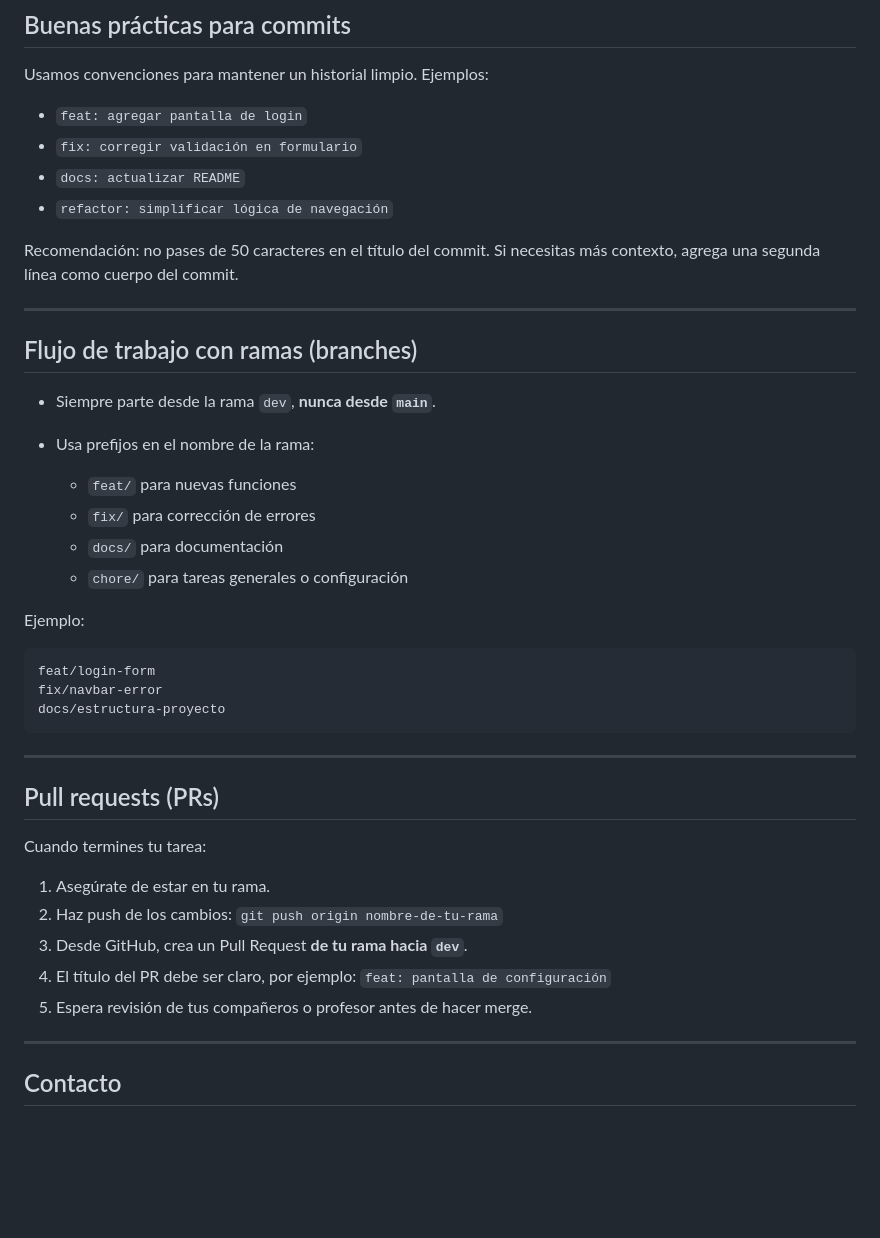
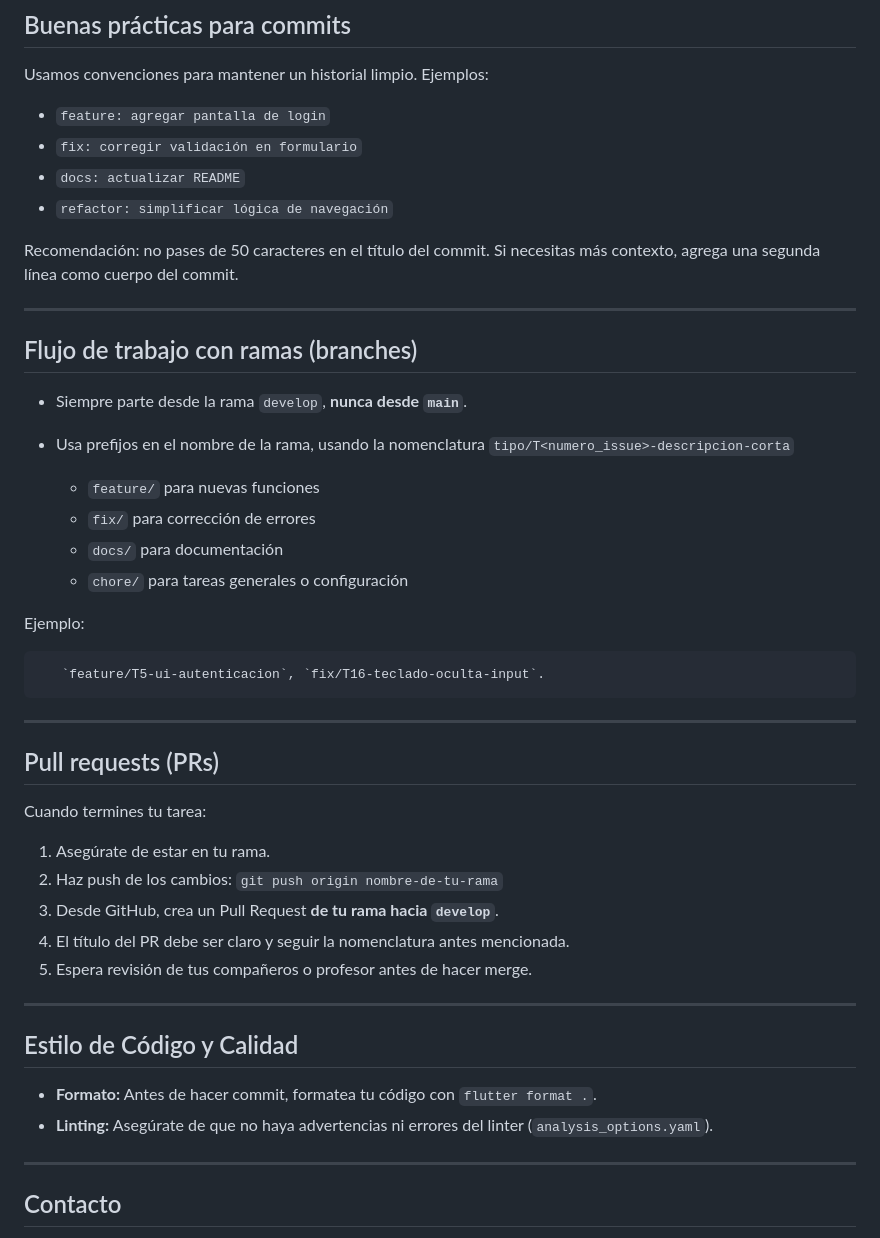
Before and after one commit to Josue-Flores-Parra/app_autismo_uabc, a Markdown page: CONTRIBUTING.md, the part around one of its changes. GitHub-like rendering; blank space fills up the shorter version.

````diff
--- a/CONTRIBUTING.md
+++ b/CONTRIBUTING.md
@@ -58,7 +94,7 @@ Usamos issues para planear y dar seguimiento a tareas. Por favor:
 
 Usamos convenciones para mantener un historial limpio. Ejemplos:
 
-- `feat: agregar pantalla de login`
+- `feature: agregar pantalla de login`
 - `fix: corregir validación en formulario`
 - `docs: actualizar README`
 - `refactor: simplificar lógica de navegación`
@@ -69,10 +105,10 @@ Recomendación: no pases de 50 caracteres en el título del commit. Si necesitas
 
 ## Flujo de trabajo con ramas (branches)
 
-- Siempre parte desde la rama `dev`, **nunca desde `main`**.
-- Usa prefijos en el nombre de la rama:
+- Siempre parte desde la rama `develop`, **nunca desde `main`**.
+- Usa prefijos en el nombre de la rama, usando la nomenclatura `tipo/T<numero_issue>-descripcion-corta`
 
-  - `feat/` para nuevas funciones
+  - `feature/` para nuevas funciones
   - `fix/` para corrección de errores
   - `docs/` para documentación
   - `chore/` para tareas generales o configuración
@@ -80,9 +116,7 @@ Recomendación: no pases de 50 caracteres en el título del commit. Si necesitas
 Ejemplo:
 
 ```
-feat/login-form
-fix/navbar-error
-docs/estructura-proyecto
+   `feature/T5-ui-autenticacion`, `fix/T16-teclado-oculta-input`.
 ```
 
 ---
@@ -93,9 +127,16 @@ Cuando termines tu tarea:
 
 1. Asegúrate de estar en tu rama.
 2. Haz push de los cambios: `git push origin nombre-de-tu-rama`
-3. Desde GitHub, crea un Pull Request **de tu rama hacia `dev`**.
-4. El título del PR debe ser claro, por ejemplo: `feat: pantalla de configuración`
+3. Desde GitHub, crea un Pull Request **de tu rama hacia `develop`**.
+4. El título del PR debe ser claro y seguir la nomenclatura antes mencionada.
 5. Espera revisión de tus compañeros o profesor antes de hacer merge.
+
+---
+
+## Estilo de Código y Calidad
+
+-   **Formato:** Antes de hacer commit, formatea tu código con `flutter format .`.
+-   **Linting:** Asegúrate de que no haya advertencias ni errores del linter (`analysis_options.yaml`).
 
 ---
 
````
Also changed, not shown: other parts of CONTRIBUTING.md (+50 -14 lines).
